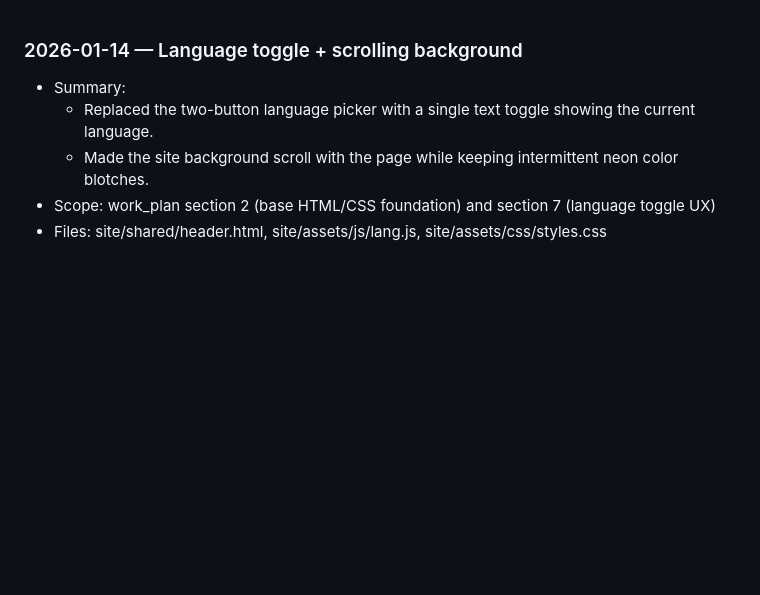
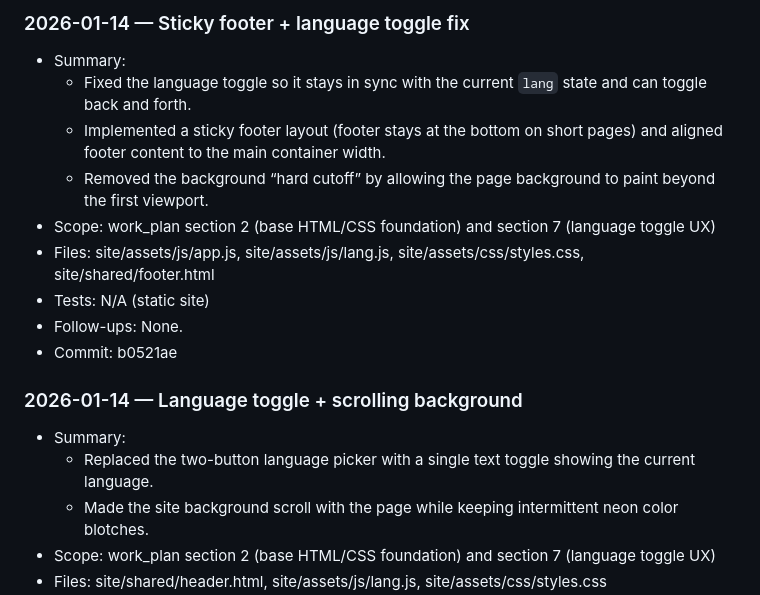
Before and after one commit to moritzkobler/moritz-kobler-website, a Markdown page: docs/work_log.md, the part around the change. Rendered like a GitHub page; blank space fills up the shorter version.

Commit message:
docs: log sticky footer + lang toggle fix

```diff
--- a/docs/work_log.md
+++ b/docs/work_log.md
@@ -1,3 +1,14 @@
+### 2026-01-14 — Sticky footer + language toggle fix
+- Summary:
+  - Fixed the language toggle so it stays in sync with the current `lang` state and can toggle back and forth.
+  - Implemented a sticky footer layout (footer stays at the bottom on short pages) and aligned footer content to the main container width.
+  - Removed the background “hard cutoff” by allowing the page background to paint beyond the first viewport.
+- Scope: work_plan section 2 (base HTML/CSS foundation) and section 7 (language toggle UX)
+- Files: site/assets/js/app.js, site/assets/js/lang.js, site/assets/css/styles.css, site/shared/footer.html
+- Tests: N/A (static site)
+- Follow-ups: None.
+- Commit: b0521ae
+
 ### 2026-01-14 — Language toggle + scrolling background
 - Summary:
   - Replaced the two-button language picker with a single text toggle showing the current language.
```
